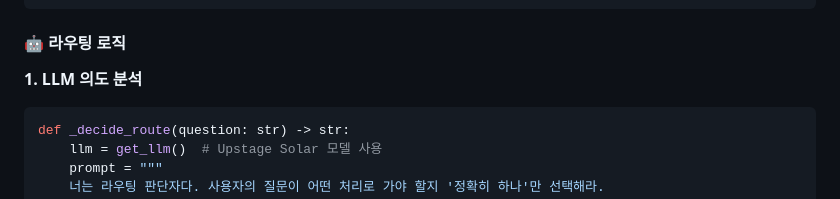
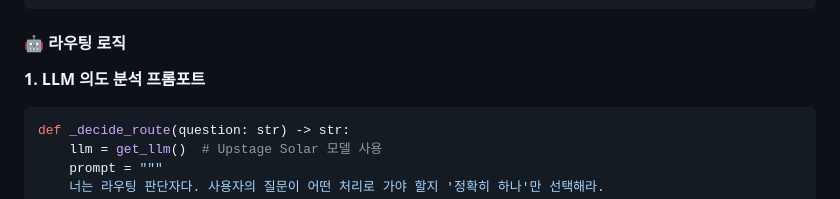
Before and after one commit to Berry-mas/YBIGTA_newbie_team_project, a Markdown page: README.md, the part around the change. GitHub-like rendering.

````diff
--- a/README.md
+++ b/README.md
@@ -504,7 +504,7 @@ START → router → [조건부 분기] → chat/subject_info/rag_review → END
 
 #### 🤖 **라우팅 로직**
 
-**1. LLM 의도 분석**
+**1. LLM 의도 분석 프롬포트**
 
 ```python
 def _decide_route(question: str) -> str:
````
